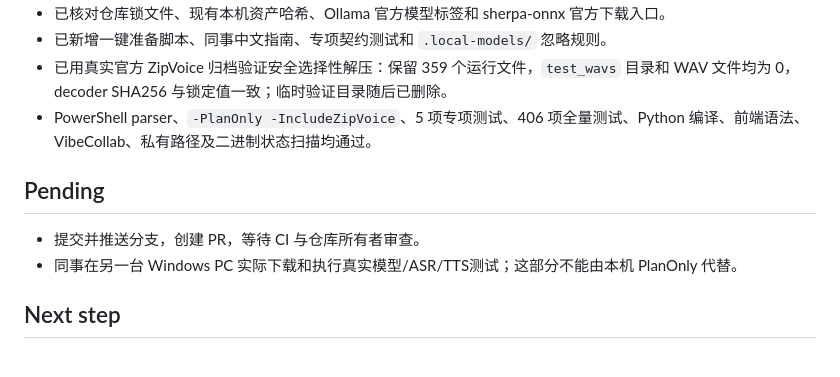
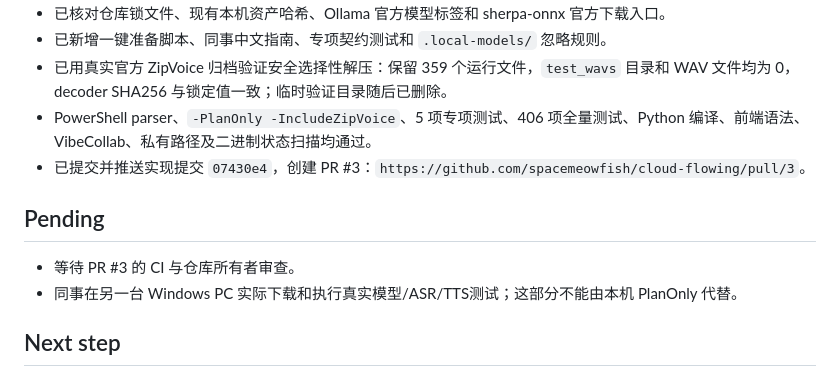
Before and after one commit to spacemeowfish/cloud-flowing, a Markdown page: .ai-team/TASK.md, the part around the change. GitHub-like rendering.

Commit message:
docs: record colleague setup pull request

```diff
--- a/.ai-team/TASK.md
+++ b/.ai-team/TASK.md
@@ -46,10 +46,11 @@
 - 已新增一键准备脚本、同事中文指南、专项契约测试和 `.local-models/` 忽略规则。
 - 已用真实官方 ZipVoice 归档验证安全选择性解压：保留 359 个运行文件，`test_wavs` 目录和 WAV 文件均为 0，decoder SHA256 与锁定值一致；临时验证目录随后已删除。
 - PowerShell parser、`-PlanOnly -IncludeZipVoice`、5 项专项测试、406 项全量测试、Python 编译、前端语法、VibeCollab、私有路径及二进制状态扫描均通过。
+- 已提交并推送实现提交 `07430e4`，创建 PR #3：`https://github.com/spacemeowfish/cloud-flowing/pull/3`。
 
 ## Pending
 
-- 提交并推送分支，创建 PR，等待 CI 与仓库所有者审查。
+- 等待 PR #3 的 CI 与仓库所有者审查。
 - 同事在另一台 Windows PC 实际下载和执行真实模型/ASR/TTS测试；这部分不能由本机 PlanOnly 代替。
 
 ## Next step
```
